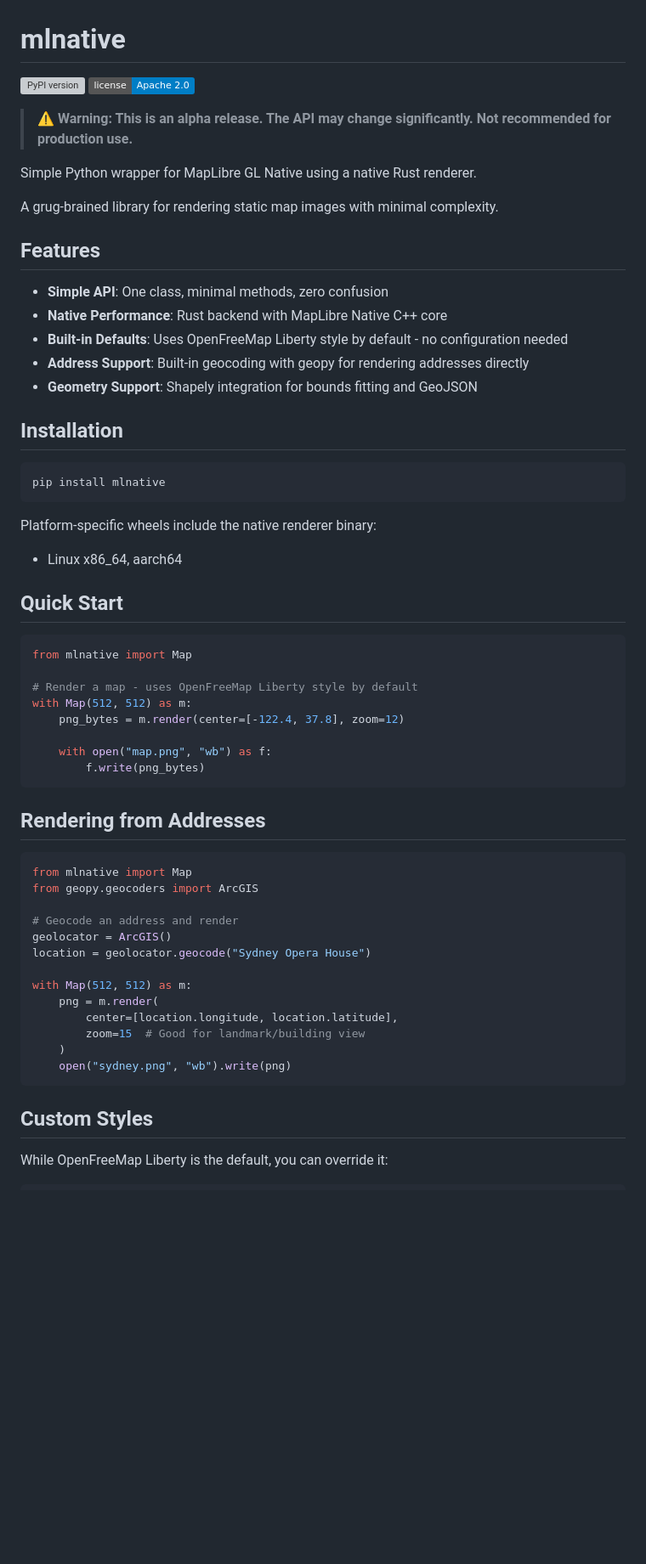
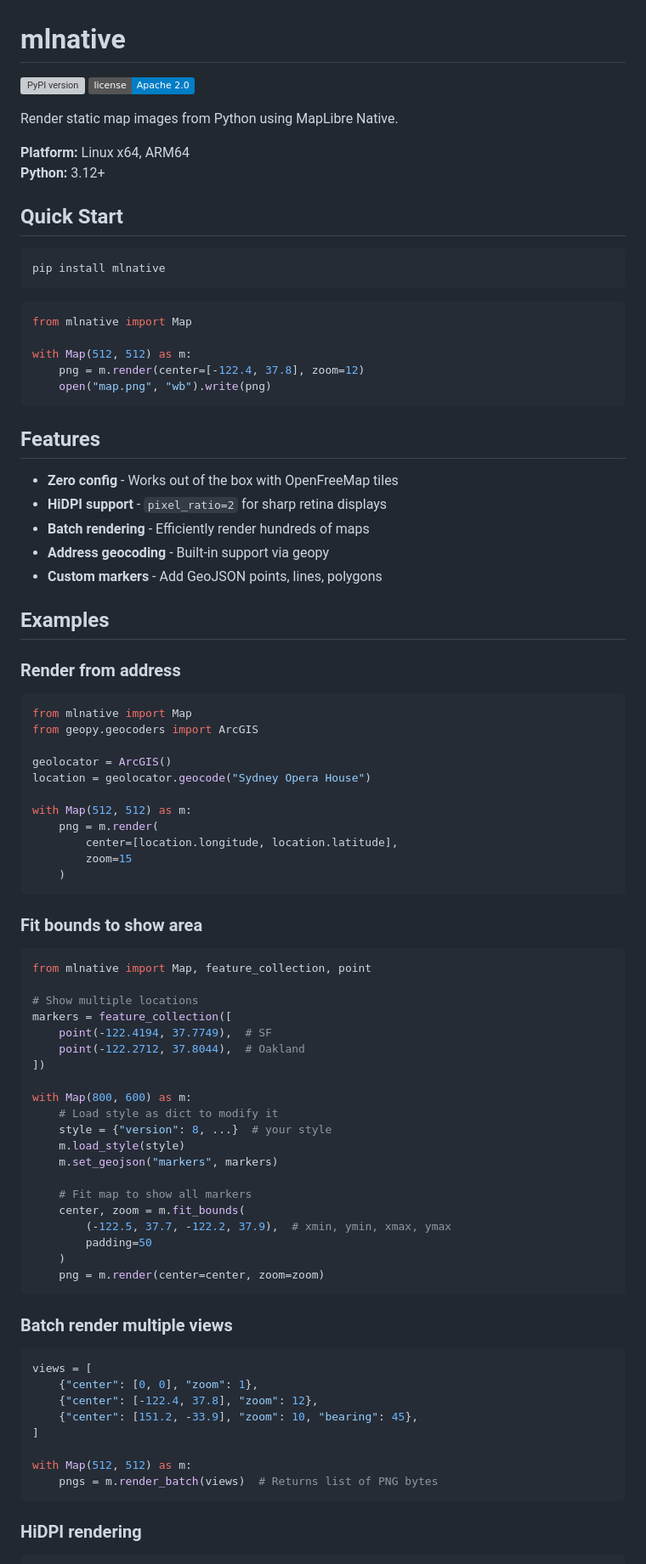
Before and after one commit to adonm/mlnative, a Markdown page: README.md, the part around one of its changes. Shown at 85% size. GitHub-like rendering; badges without logos; blank space fills up the shorter version; grey boxes are pictures that could not be loaded.

````diff
--- a/README.md
+++ b/README.md
@@ -5,58 +5,86 @@
 
-> **⚠️ Warning: This is an alpha release. The API may change significantly. Not recommended for production use.**
+Render static map images from Python using MapLibre Native.
 
-Simple Python wrapper for MapLibre GL Native using a native Rust renderer.
+**Platform:** Linux x64, ARM64
+**Python:** 3.12+
 
-A grug-brained library for rendering static map images with minimal complexity.
-
-## Features
-
-- **Simple API**: One class, minimal methods, zero confusion
-- **Native Performance**: Rust backend with MapLibre Native C++ core
-- **Built-in Defaults**: Uses OpenFreeMap Liberty style by default - no configuration needed
-- **Address Support**: Built-in geocoding with geopy for rendering addresses directly
-- **Geometry Support**: Shapely integration for bounds fitting and GeoJSON
-
-## Installation
+## Quick Start
 
 ```bash
 pip install mlnative
 ```
 
-Platform-specific wheels include the native renderer binary:
-- Linux x86_64, aarch64
-
-## Quick Start
-
 ```python
 from mlnative import Map
 
-# Render a map - uses OpenFreeMap Liberty style by default
 with Map(512, 512) as m:
-    png_bytes = m.render(center=[-122.4, 37.8], zoom=12)
-
-    with open("map.png", "wb") as f:
-        f.write(png_bytes)
+    png = m.render(center=[-122.4, 37.8], zoom=12)
+    open("map.png", "wb").write(png)
 ```
 
-## Rendering from Addresses
+## Features
+
+- **Zero config** - Works out of the box with OpenFreeMap tiles
+- **HiDPI support** - `pixel_ratio=2` for sharp retina displays
+- **Batch rendering** - Efficiently render hundreds of maps
+- **Address geocoding** - Built-in support via geopy
+- **Custom markers** - Add GeoJSON points, lines, polygons
+
+## Examples
+
+### Render from address
 
 ```python
 from mlnative import Map
 from geopy.geocoders import ArcGIS
 
-# Geocode an address and render
 geolocator = ArcGIS()
 location = geolocator.geocode("Sydney Opera House")
 
 with Map(512, 512) as m:
     png = m.render(
         center=[location.longitude, location.latitude],
-        zoom=15  # Good for landmark/building view
+        zoom=15
     )
-    open("sydney.png", "wb").write(png)
 ```
 
-## Custom Styles
+### Fit bounds to show area
 
-While OpenFreeMap Liberty is the default, you can override it:
+```python
+from mlnative import Map, feature_collection, point
+
+# Show multiple locations
+markers = feature_collection([
+    point(-122.4194, 37.7749),  # SF
+    point(-122.2712, 37.8044),  # Oakland
+])
+
+with Map(800, 600) as m:
+    # Load style as dict to modify it
+    style = {"version": 8, ...}  # your style
+    m.load_style(style)
+    m.set_geojson("markers", markers)
+
+    # Fit map to show all markers
+    center, zoom = m.fit_bounds(
+        (-122.5, 37.7, -122.2, 37.9),  # xmin, ymin, xmax, ymax
+        padding=50
+    )
+    png = m.render(center=center, zoom=zoom)
+```
+
+### Batch render multiple views
+
+```python
+views = [
+    {"center": [0, 0], "zoom": 1},
+    {"center": [-122.4, 37.8], "zoom": 12},
+    {"center": [151.2, -33.9], "zoom": 10, "bearing": 45},
+]
+
+with Map(512, 512) as m:
+    pngs = m.render_batch(views)  # Returns list of PNG bytes
+```
+
+### HiDPI rendering
+
````
Also changed, not shown: other parts of README.md (+67 -83 lines).
